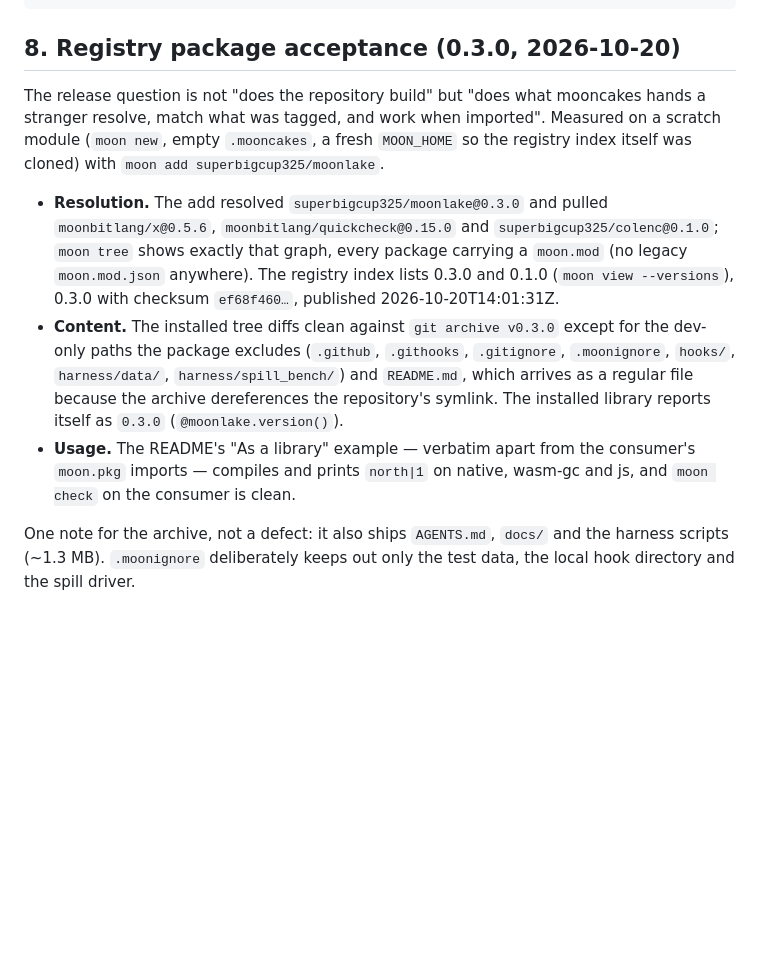
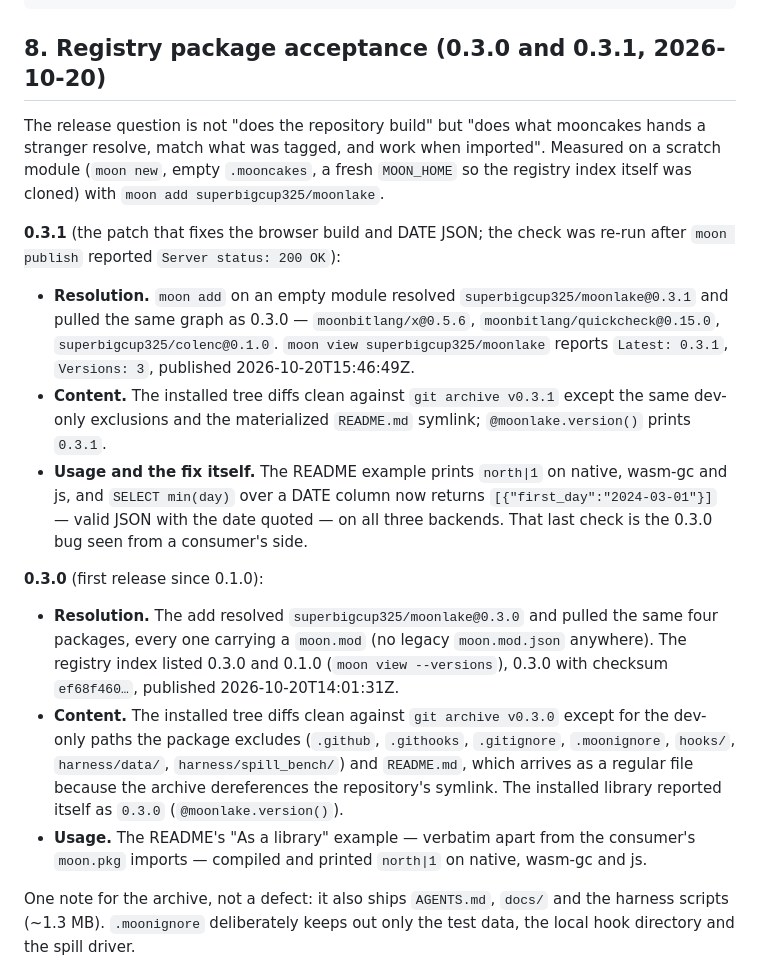
Before and after one commit to superbigcup325/moonlake, a Markdown page: docs/verification.md, the part around the change. Drawn GitHub-style; blank space fills up the shorter version.

Commit message:
docs: record the 0.3.1 publication and its registry check
The patch published the same evening: publish returned `Server status: 200 OK`,
`moon view` reports Latest 0.3.1, and the annotated tag v0.3.1 plus a GitHub
release point at the published tree. The registry acceptance was re-run from
an empty module and a fresh MOON_HOME: same four-package graph, the installed
tree equals `git archive v0.3.1` apart from the documented exclusions, the
README example runs on all three backends, and a DATE column now serializes as
a quoted JSON string - the 0.3.0 bug as a consumer sees it.

The devlog also keeps the second baseline lesson: the 0.3.1 measurement read
10-25% faster than 0.3.0 for identical engine code, which is thermal state,
not an optimization, hence both records side by side and the CPU frequency in
the record.

````diff
--- a/docs/verification.md
+++ b/docs/verification.md
@@ -418,7 +418,7 @@ node harness/playground_accept.cjs http://127.0.0.1:8971/index.html
   # browser acceptance; serve playground/index.html + playground.wasm first
 ```
 
-## 8. Registry package acceptance (0.3.0, 2026-10-20)
+## 8. Registry package acceptance (0.3.0 and 0.3.1, 2026-10-20)
 
 The release question is not "does the repository build" but "does what
 mooncakes hands a stranger resolve, match what was tagged, and work when
@@ -426,21 +426,39 @@ imported". Measured on a scratch module (`moon new`, empty `.mooncakes`, a
 fresh `MOON_HOME` so the registry index itself was cloned) with
 `moon add superbigcup325/moonlake`.
 
+**0.3.1** (the patch that fixes the browser build and DATE JSON; the check was
+re-run after `moon publish` reported `Server status: 200 OK`):
+
+- **Resolution.** `moon add` on an empty module resolved
+  `superbigcup325/moonlake@0.3.1` and pulled the same graph as 0.3.0 —
+  `moonbitlang/x@0.5.6`, `moonbitlang/quickcheck@0.15.0`,
+  `superbigcup325/colenc@0.1.0`. `moon view superbigcup325/moonlake` reports
+  `Latest: 0.3.1`, `Versions: 3`, published 2026-10-20T15:46:49Z.
+- **Content.** The installed tree diffs clean against `git archive v0.3.1`
+  except the same dev-only exclusions and the materialized `README.md`
+  symlink; `@moonlake.version()` prints `0.3.1`.
+- **Usage and the fix itself.** The README example prints `north|1` on native,
+  wasm-gc and js, and `SELECT min(day)` over a DATE column now returns
+  `[{"first_day":"2024-03-01"}]` — valid JSON with the date quoted — on all
+  three backends. That last check is the 0.3.0 bug seen from a consumer's
+  side.
+
+**0.3.0** (first release since 0.1.0):
+
 - **Resolution.** The add resolved `superbigcup325/moonlake@0.3.0` and pulled
-  `moonbitlang/x@0.5.6`, `moonbitlang/quickcheck@0.15.0` and
-  `superbigcup325/colenc@0.1.0`; `moon tree` shows exactly that graph, every
-  package carrying a `moon.mod` (no legacy `moon.mod.json` anywhere). The
-  registry index lists 0.3.0 and 0.1.0 (`moon view --versions`), 0.3.0 with
-  checksum `ef68f460…`, published 2026-10-20T14:01:31Z.
+  the same four packages, every one carrying a `moon.mod` (no legacy
+  `moon.mod.json` anywhere). The registry index listed 0.3.0 and 0.1.0
+  (`moon view --versions`), 0.3.0 with checksum `ef68f460…`, published
+  2026-10-20T14:01:31Z.
 - **Content.** The installed tree diffs clean against `git archive v0.3.0`
   except for the dev-only paths the package excludes (`.github`, `.githooks`,
   `.gitignore`, `.moonignore`, `hooks/`, `harness/data/`,
   `harness/spill_bench/`) and `README.md`, which arrives as a regular file
   because the archive dereferences the repository's symlink. The installed
-  library reports itself as `0.3.0` (`@moonlake.version()`).
+  library reported itself as `0.3.0` (`@moonlake.version()`).
 - **Usage.** The README's "As a library" example — verbatim apart from the
-  consumer's `moon.pkg` imports — compiles and prints `north|1` on native,
-  wasm-gc and js, and `moon check` on the consumer is clean.
+  consumer's `moon.pkg` imports — compiled and printed `north|1` on native,
+  wasm-gc and js.
 
 One note for the archive, not a defect: it also ships `AGENTS.md`, `docs/` and
 the harness scripts (~1.3 MB). `.moonignore` deliberately keeps out only the
````
Also changed, not shown: docs/devlog.md (+15 -0 lines).
